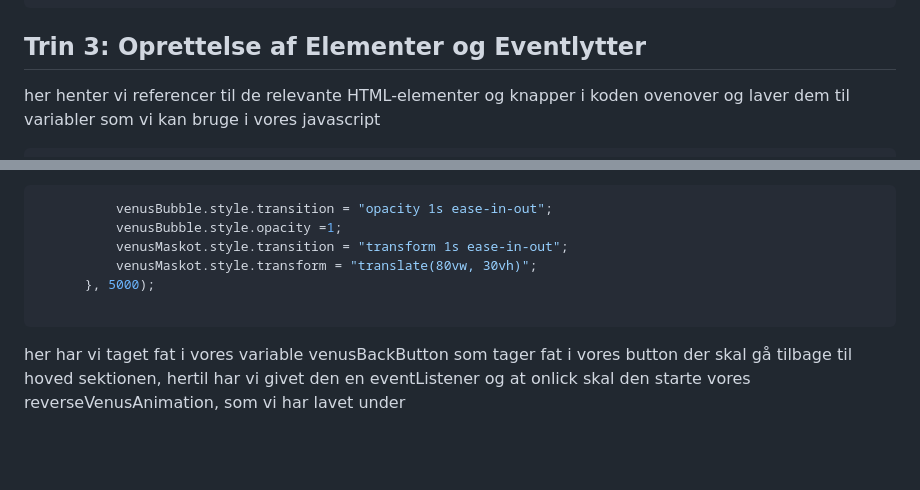
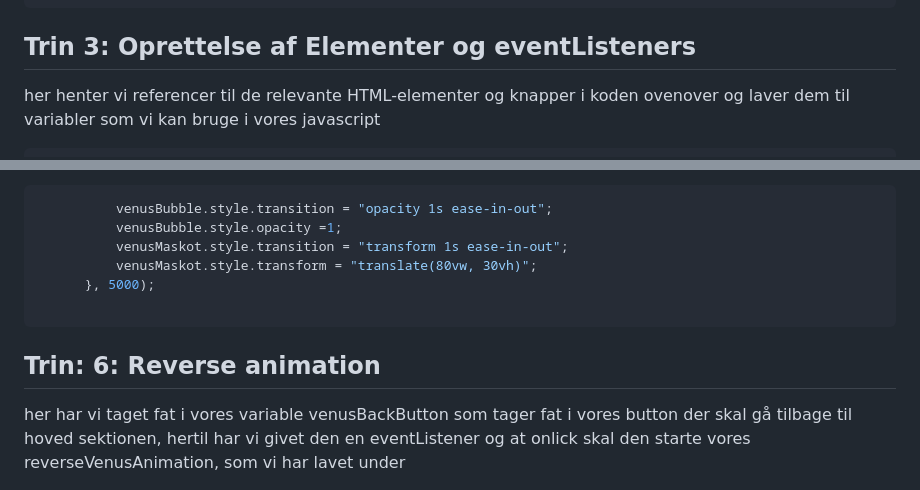
Before and after one commit to RuneGSoerensen/storytelling-astrotek, a Markdown page: public/README.md, 2 parts joined by grey strips. Rendered like a GitHub page; blank space fills up the shorter version.

````diff
--- a/public/README.md
+++ b/public/README.md
@@ -61,7 +61,7 @@ body {
   overflow-y: hidden;
 }
 ```
-## Trin 3: Oprettelse af Elementer og Eventlytter
+## Trin 3: Oprettelse af Elementer og eventListeners
 
 her henter vi referencer til de relevante HTML-elementer og knapper i koden ovenover og laver dem til variabler som vi kan bruge i vores javascript
 ```javascript
@@ -133,6 +134,7 @@ herefter bruger vi igen transisions til at talebubblen går fra at have en opaci
       }, 5000);
 
 ```
+## Trin: 6: Reverse animation
 her har vi taget fat i vores variable venusBackButton som tager fat i vores button der skal gå tilbage til hoved sektionen, hertil har vi givet den en eventListener og at onlick skal den starte vores reverseVenusAnimation, som vi har lavet under
 ```javascript
   venusBackButton.addEventListener("click", () => {
````
Also changed, not shown: other parts of public/README.md (+1 -0 lines).
